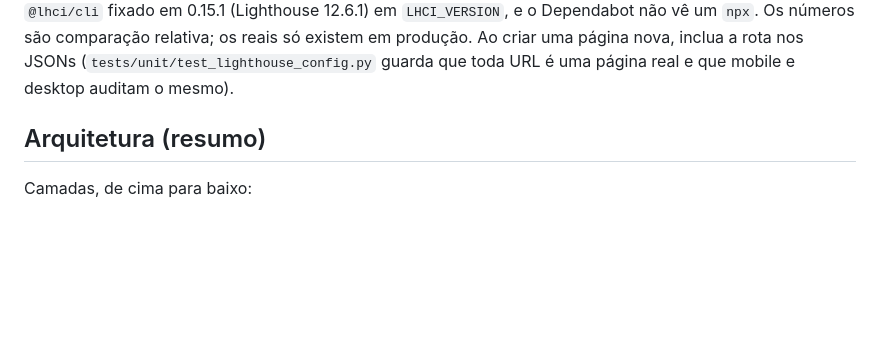
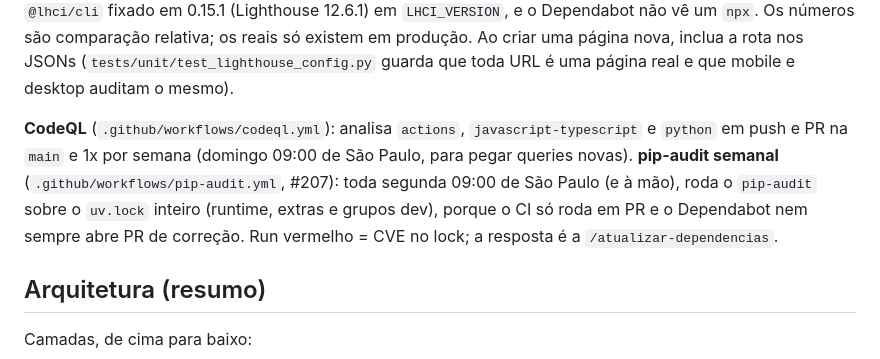
Before and after one commit to ryanvmorais/webvigil, a Markdown page: CLAUDE.md, the part around the change. Rendered like a GitHub page; blank space fills up the shorter version.

Commit message:
docs: document the CodeQL and weekly pip-audit workflows (#209)
Co-authored-by: Claude Sonnet 5.5 <noreply@anthropic.com>

````diff
--- a/CLAUDE.md
+++ b/CLAUDE.md
@@ -63,6 +63,8 @@ pnpm test:e2e                         # Playwright: setup → scan → report
 ```
 
 **Lighthouse CI** (`.github/workflows/lighthouse.yml`, issue #63): audita o dashboard (mobile e desktop, 3 rodadas, mediana) a cada mudança em `web/`, na API ou na própria configuração. Sobe o que o e2e sobe (fixture na 9100, `webvigil-web` na 8100 com SQLite descartável, `next build` + `next start` na 3100) e faz o seed com `scripts/lighthouse-seed.py` (conta, login, um scan concluído: o id é sempre 1, e `/scans/1` está nos JSONs). `/login` é auditado à parte, sem cookie (logado, ele redireciona); o cookie da sessão vai nas páginas logadas como `--collect.settings.extraHeaders`. `/setup` não entra: só existe antes da primeira conta. Limites em `.github/lighthouse/{mobile,desktop}{,-login}.json`: **erro** para acessibilidade e boas práticas < 95, `color-contrast`, `target-size`, erro de console (também no `/login`: o layout `(auth)` pergunta `GET /api/setup`, que devolve `authenticated` com 200, em vez de `/api/auth/me`, que daria 401), CLS > 0,1 e peso > 500 KB; **aviso** para a nota de Performance. **Não é check obrigatório** da `main` (o Lighthouse varia em runner compartilhado); `@lhci/cli` fixado em 0.15.1 (Lighthouse 12.6.1) em `LHCI_VERSION`, e o Dependabot não vê um `npx`. Os números são comparação relativa; os reais só existem em produção. Ao criar uma página nova, inclua a rota nos JSONs (`tests/unit/test_lighthouse_config.py` guarda que toda URL é uma página real e que mobile e desktop auditam o mesmo).
+
+**CodeQL** (`.github/workflows/codeql.yml`): analisa `actions`, `javascript-typescript` e `python` em push e PR na `main` e 1x por semana (domingo 09:00 de São Paulo, para pegar queries novas). **pip-audit semanal** (`.github/workflows/pip-audit.yml`, #207): toda segunda 09:00 de São Paulo (e à mão), roda o `pip-audit` sobre o `uv.lock` inteiro (runtime, extras e grupos dev), porque o CI só roda em PR e o Dependabot nem sempre abre PR de correção. Run vermelho = CVE no lock; a resposta é a `/atualizar-dependencias`.
 
 ## Arquitetura (resumo)
 
````
